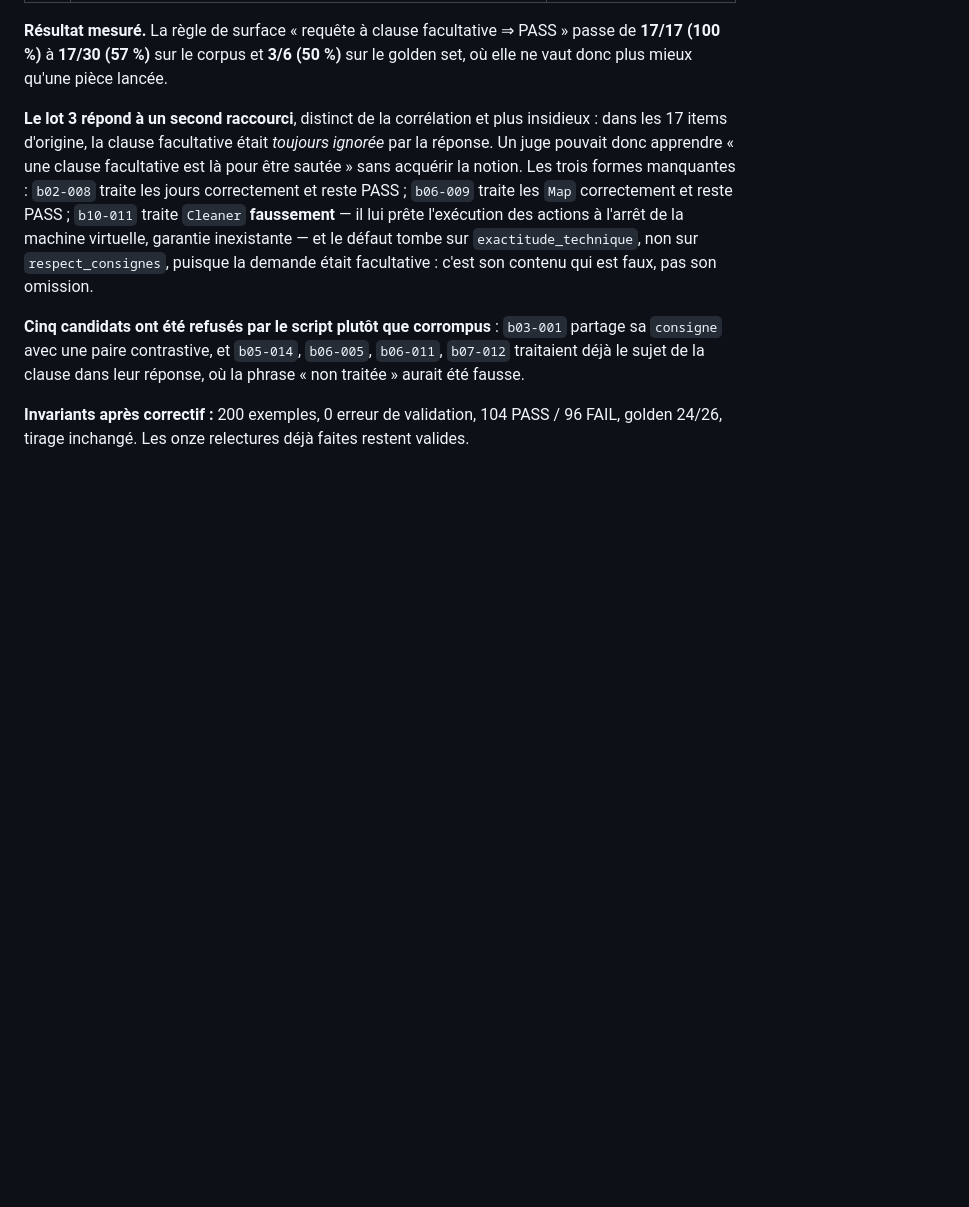
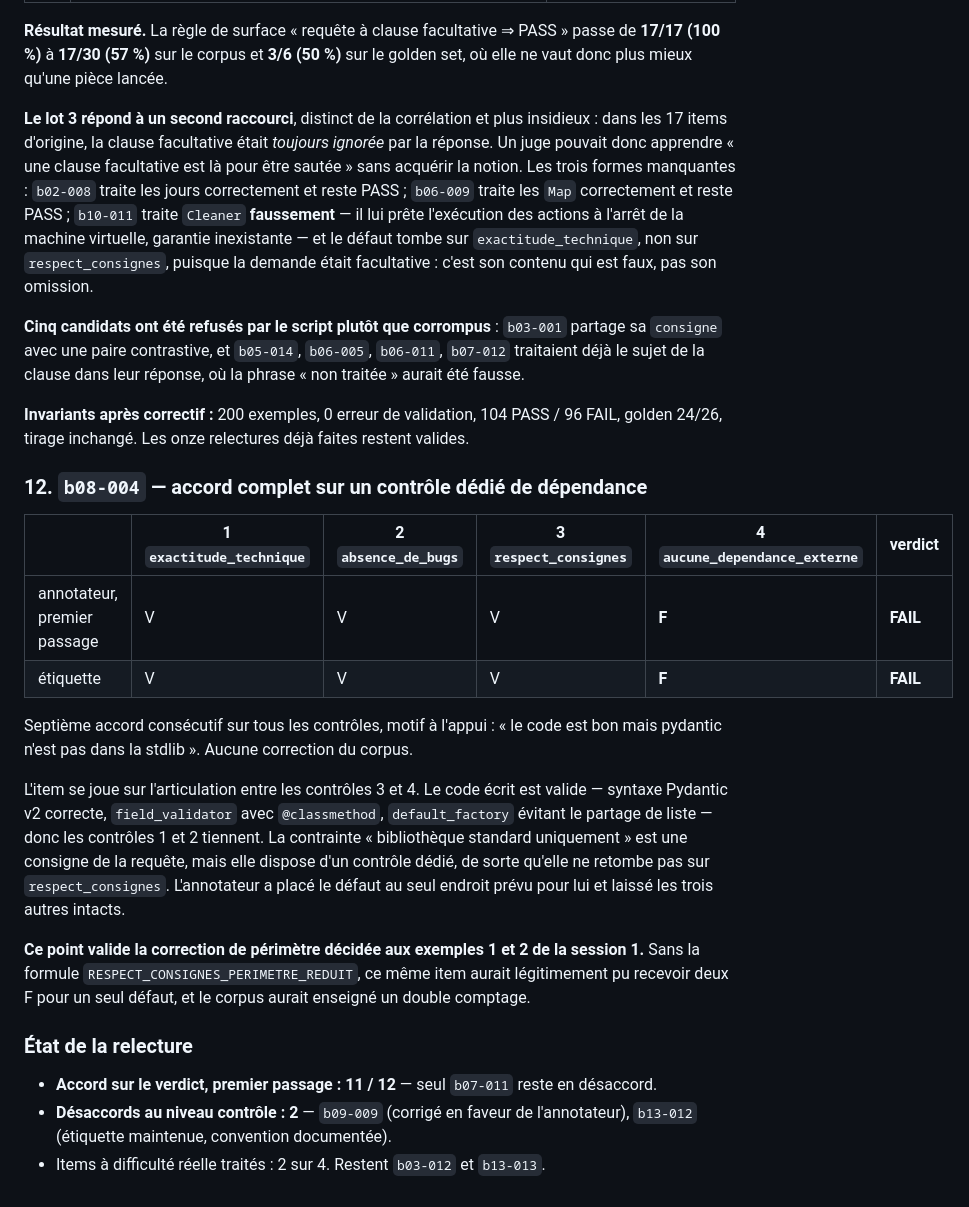
Before and after one commit to baretto-labs/llm-as-a-judge, a Markdown page: judge-finetune/data/REVUE_GOLDEN.md, the part around the change. Drawn GitHub-style; blank space fills up the shorter version.

Commit message:
Review b08-004: agreement on a dedicated dependency check
Annotator gave V V V F with the right reason — the code is fine, pydantic is not
in the stdlib. Label identical. No corpus change.

The item turns on the seam between checks 3 and 4. The code itself is valid, so
exactitude_technique and absence_de_bugs hold; the "standard library only"
constraint is an instruction of the request but has its own dedicated check, so it
does not also fall on respect_consignes. The annotator put the defect in the single
place built for it and left the other three intact.

This validates the scope fix made at examples 1 and 2 of session 1: without the
RESPECT_CONSIGNES_PERIMETRE_REDUIT wording, this same item could legitimately have
taken two falses for one defect, and the corpus would have taught double counting.

First-pass verdict agreement 11/12.

Co-Authored-By: Claude Opus 5 <noreply@anthropic.com>

```diff
--- a/judge-finetune/data/REVUE_GOLDEN.md
+++ b/judge-finetune/data/REVUE_GOLDEN.md
@@ -461,3 +461,30 @@ dans leur réponse, où la phrase « non traitée » aurait été fausse.
 
 **Invariants après correctif :** 200 exemples, 0 erreur de validation, 104 PASS / 96 FAIL, golden 24/26,
 tirage inchangé. Les onze relectures déjà faites restent valides.
+
+### 12. `b08-004` — accord complet sur un contrôle dédié de dépendance
+
+| | 1 `exactitude_technique` | 2 `absence_de_bugs` | 3 `respect_consignes` | 4 `aucune_dependance_externe` | verdict |
+|---|---|---|---|---|---|
+| annotateur, premier passage | V | V | V | **F** | **FAIL** |
+| étiquette | V | V | V | **F** | **FAIL** |
+
+Septième accord consécutif sur tous les contrôles, motif à l'appui : « le code est bon mais pydantic n'est
+pas dans la stdlib ». Aucune correction du corpus.
+
+L'item se joue sur l'articulation entre les contrôles 3 et 4. Le code écrit est valide — syntaxe Pydantic v2
+correcte, `field_validator` avec `@classmethod`, `default_factory` évitant le partage de liste — donc les
+contrôles 1 et 2 tiennent. La contrainte « bibliothèque standard uniquement » est une consigne de la requête,
+mais elle dispose d'un contrôle dédié, de sorte qu'elle ne retombe pas sur `respect_consignes`. L'annotateur
+a placé le défaut au seul endroit prévu pour lui et laissé les trois autres intacts.
+
+**Ce point valide la correction de périmètre décidée aux exemples 1 et 2 de la session 1.** Sans la formule
+`RESPECT_CONSIGNES_PERIMETRE_REDUIT`, ce même item aurait légitimement pu recevoir deux F pour un seul
+défaut, et le corpus aurait enseigné un double comptage.
+
+### État de la relecture
+
+- **Accord sur le verdict, premier passage : 11 / 12** — seul `b07-011` reste en désaccord.
+- **Désaccords au niveau contrôle : 2** — `b09-009` (corrigé en faveur de l'annotateur), `b13-012`
+  (étiquette maintenue, convention documentée).
+- Items à difficulté réelle traités : 2 sur 4. Restent `b03-012` et `b13-013`.
```
